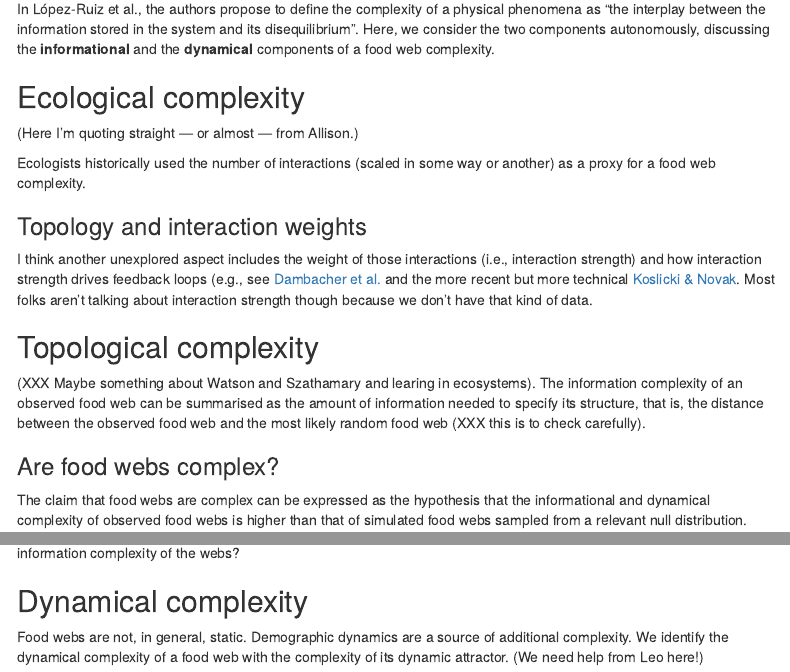
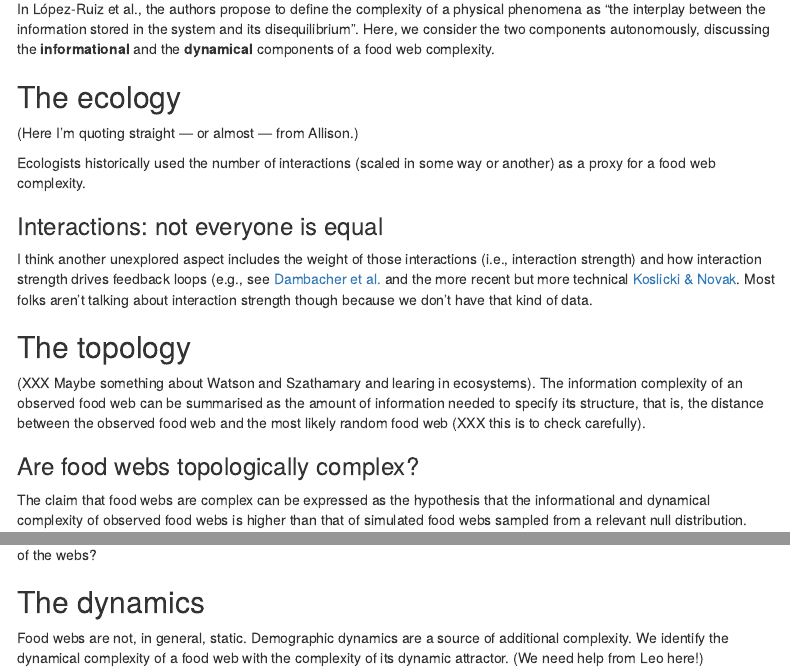
Before and after one commit to gvdr/Daedalus-web, an R Markdown document (README.Rmd): the page in a window 1100 px wide, from 1310 px down, and a second part further down, joined at a grey line. Rendered offline with R 4.5, knitr and Pandoc, with nearby package versions; some code elsewhere in the file could not run offline; menus at the side of the page are left out.

Commit message:
tweaked section titles

```diff
--- a/README.Rmd
+++ b/README.Rmd
@@ -43,22 +43,22 @@ The alternative is to consider the complexity of a food web as a network.
 
 In López-Ruiz et al., the authors propose to define the complexity of a physical phenomena as "the interplay between the information stored in the system and its disequilibrium". Here, we consider the two components autonomously, discussing the **informational** and the **dynamical** components of a food web complexity.
 
-## Ecological complexity
+## The ecology
 
 (Here I'm quoting straight --- or almost --- from Allison.)
 
 Ecologists historically used the number of interactions (scaled in some way or another) as a proxy for a food web complexity.
 
-### Topology and interaction weights
+### Interactions: not everyone is equal
 
 I think another unexplored aspect includes the weight of those interactions (i.e., interaction strength) and how interaction strength drives feedback loops (e.g., see [Dambacher et al.](http://onlinelibrary.wiley.com/doi/10.1890/0012-9658(2002)083[1372:ROCSIA]2.0.CO;2/full) and the more recent but more technical [Koslicki & Novak](http://biorxiv.org/content/early/2016/10/25/083089). Most folks aren't talking about interaction strength though because we don't have that kind of data.
 
-## Topological complexity
+## The topology
 
 (XXX Maybe something about Watson and Szathamary and learing in ecosystems). The information complexity of an observed food web can be summarised as the amount of information needed to specify its structure, that is, the distance between the observed food web and the most likely random food web (XXX this is to check carefully).
 
 
-### Are food webs complex?
+### Are food webs topologically complex?
 
 The claim that food webs are complex can be expressed as the hypothesis that the informational and dynamical complexity of observed food webs is higher than that of simulated food webs sampled from a relevant null distribution.
 
@@ -139,4 +140,4 @@ Are empiracally observed food webs significantly more complex, from an informati
-## Dynamical complexity
+## The dynamics
 
 Food webs are not, in general, static. Demographic dynamics are a source of additional complexity. We identify the dynamical complexity of a food web with the complexity of its dynamic attractor. (We need help from Leo here!)
 
```
Also changed, not shown: README.html, README.md, README.Rmd (11 more changed lines).
